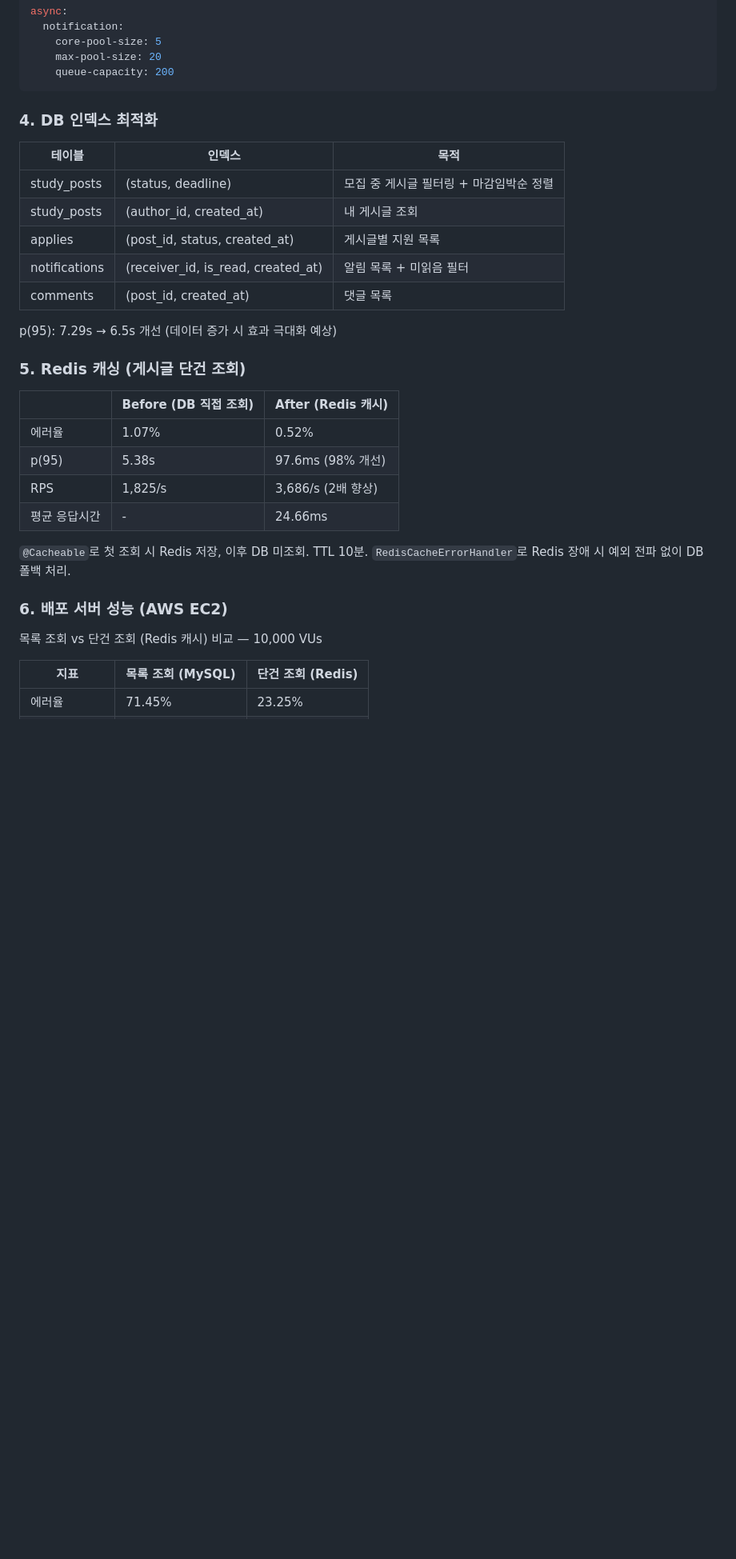
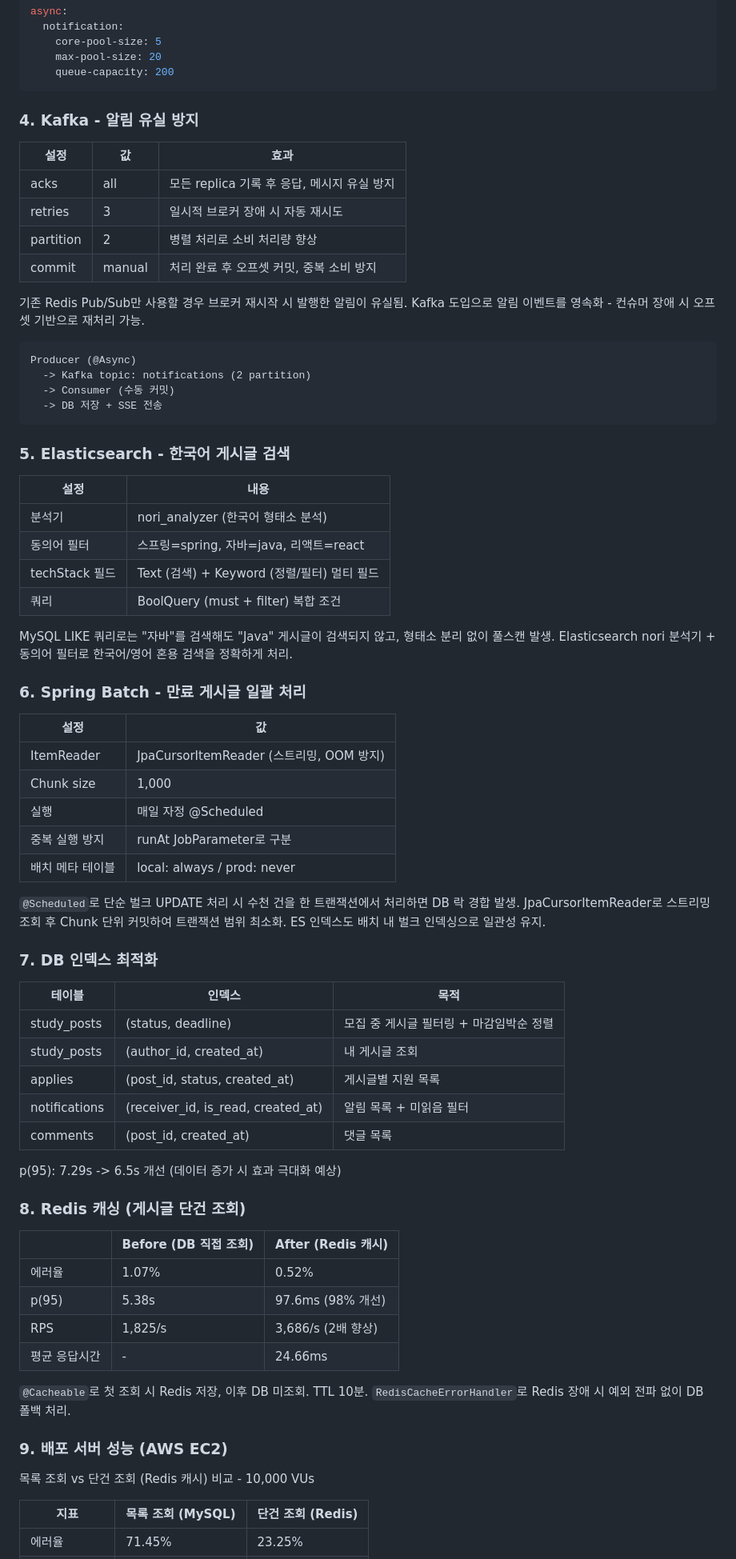
Before and after one commit to KTH1007/study-recruit-platform, a Markdown page: README.md, the part around one of its changes. Shown at 80% size. Drawn GitHub-style; blank space fills up the shorter version.

Commit message:
docs: README update

````diff
--- a/README.md
+++ b/README.md
@@ -142,7 +144,52 @@ async:
     queue-capacity: 200
 ```
 
-### 4. DB 인덱스 최적화
+### 4. Kafka - 알림 유실 방지
+
+| 설정 | 값 | 효과 |
+|------|-----|------|
+| acks | all | 모든 replica 기록 후 응답, 메시지 유실 방지 |
+| retries | 3 | 일시적 브로커 장애 시 자동 재시도 |
+| partition | 2 | 병렬 처리로 소비 처리량 향상 |
+| commit | manual | 처리 완료 후 오프셋 커밋, 중복 소비 방지 |
+
+기존 Redis Pub/Sub만 사용할 경우 브로커 재시작 시 발행한 알림이 유실됨.
+Kafka 도입으로 알림 이벤트를 영속화 - 컨슈머 장애 시 오프셋 기반으로 재처리 가능.
+
+```
+Producer (@Async)
+  -> Kafka topic: notifications (2 partition)
+  -> Consumer (수동 커밋)
+  -> DB 저장 + SSE 전송
+```
+
+### 5. Elasticsearch - 한국어 게시글 검색
+
+| 설정 | 내용 |
+|------|------|
+| 분석기 | nori_analyzer (한국어 형태소 분석) |
+| 동의어 필터 | 스프링=spring, 자바=java, 리액트=react |
+| techStack 필드 | Text (검색) + Keyword (정렬/필터) 멀티 필드 |
+| 쿼리 | BoolQuery (must + filter) 복합 조건 |
+
+MySQL LIKE 쿼리로는 "자바"를 검색해도 "Java" 게시글이 검색되지 않고, 형태소 분리 없이 풀스캔 발생.
+Elasticsearch nori 분석기 + 동의어 필터로 한국어/영어 혼용 검색을 정확하게 처리.
+
+### 6. Spring Batch - 만료 게시글 일괄 처리
+
+| 설정 | 값 |
+|------|-----|
+| ItemReader | JpaCursorItemReader (스트리밍, OOM 방지) |
+| Chunk size | 1,000 |
+| 실행 | 매일 자정 @Scheduled |
+| 중복 실행 방지 | runAt JobParameter로 구분 |
+| 배치 메타 테이블 | local: always / prod: never |
+
+`@Scheduled`로 단순 벌크 UPDATE 처리 시 수천 건을 한 트랜잭션에서 처리하면 DB 락 경합 발생.
+JpaCursorItemReader로 스트리밍 조회 후 Chunk 단위 커밋하여 트랜잭션 범위 최소화.
+ES 인덱스도 배치 내 벌크 인덱싱으로 일관성 유지.
+
+### 7. DB 인덱스 최적화
 
 | 테이블 | 인덱스 | 목적 |
 |--------|--------|------|
@@ -152,9 +199,9 @@ async:
 | notifications | (receiver_id, is_read, created_at) | 알림 목록 + 미읽음 필터 |
 | comments | (post_id, created_at) | 댓글 목록 |
 
-p(95): 7.29s → 6.5s 개선 (데이터 증가 시 효과 극대화 예상)
+p(95): 7.29s -> 6.5s 개선 (데이터 증가 시 효과 극대화 예상)
 
-### 5. Redis 캐싱 (게시글 단건 조회)
+### 8. Redis 캐싱 (게시글 단건 조회)
 
 | | Before (DB 직접 조회) | After (Redis 캐시) |
 |---|---|---|
@@ -166,9 +213,9 @@ p(95): 7.29s → 6.5s 개선 (데이터 증가 시 효과 극대화 예상)
 `@Cacheable`로 첫 조회 시 Redis 저장, 이후 DB 미조회. TTL 10분.
 `RedisCacheErrorHandler`로 Redis 장애 시 예외 전파 없이 DB 폴백 처리.
 
-### 6. 배포 서버 성능 (AWS EC2)
+### 9. 배포 서버 성능 (AWS EC2)
 
-목록 조회 vs 단건 조회 (Redis 캐시) 비교 — 10,000 VUs
+목록 조회 vs 단건 조회 (Redis 캐시) 비교 - 10,000 VUs
 
 | 지표 | 목록 조회 (MySQL) | 단건 조회 (Redis) |
 |------|-----------------|-----------------|
````
Also changed, not shown: other parts of README.md (+29 -27 lines).
